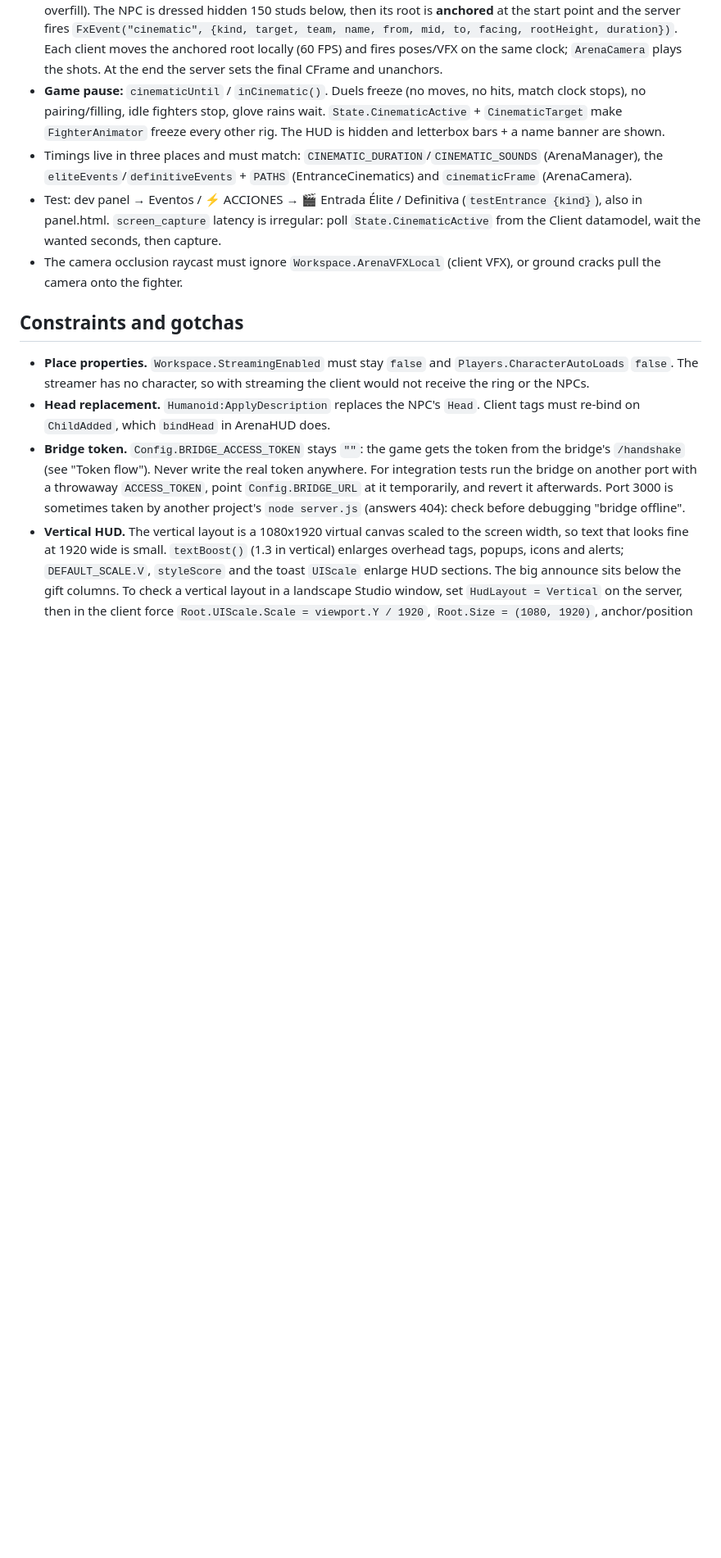
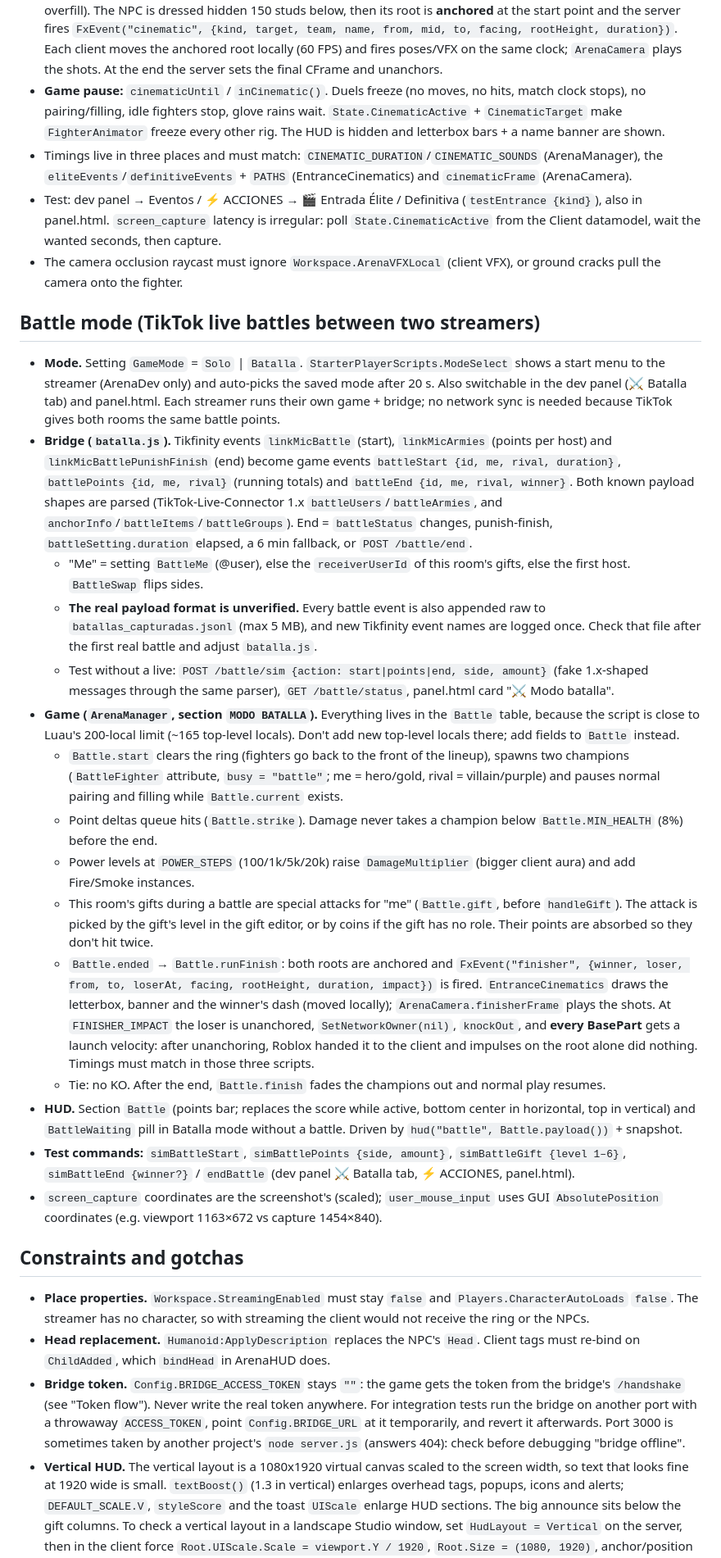
Before and after one commit to AbelGrullon/A-La-Trompa-l, a Markdown page: CLAUDE.md, the part around the change. Shown at 82% size. Drawn GitHub-style; blank space fills up the shorter version.

Commit message:
Auto: 2026-10-10 17:28

```diff
--- a/CLAUDE.md
+++ b/CLAUDE.md
@@ -124,6 +124,24 @@ Adding a command means touching four places:
 - Test: dev panel → Eventos / ⚡ ACCIONES → 🎬 Entrada Élite / Definitiva (`testEntrance {kind}`), also in panel.html. `screen_capture` latency is irregular: poll `State.CinematicActive` from the Client datamodel, wait the wanted seconds, then capture.
 - The camera occlusion raycast must ignore `Workspace.ArenaVFXLocal` (client VFX), or ground cracks pull the camera onto the fighter.
 
+## Battle mode (TikTok live battles between two streamers)
+
+- **Mode.** Setting `GameMode` = `Solo` | `Batalla`. `StarterPlayerScripts.ModeSelect` shows a start menu to the streamer (ArenaDev only) and auto-picks the saved mode after 20 s. Also switchable in the dev panel (⚔ Batalla tab) and panel.html. Each streamer runs their own game + bridge; no network sync is needed because TikTok gives both rooms the same battle points.
+- **Bridge (`batalla.js`).** Tikfinity events `linkMicBattle` (start), `linkMicArmies` (points per host) and `linkMicBattlePunishFinish` (end) become game events `battleStart {id, me, rival, duration}`, `battlePoints {id, me, rival}` (running totals) and `battleEnd {id, me, rival, winner}`. Both known payload shapes are parsed (TikTok-Live-Connector 1.x `battleUsers`/`battleArmies`, and `anchorInfo`/`battleItems`/`battleGroups`). End = `battleStatus` changes, punish-finish, `battleSetting.duration` elapsed, a 6 min fallback, or `POST /battle/end`.
+  - "Me" = setting `BattleMe` (@user), else the `receiverUserId` of this room's gifts, else the first host. `BattleSwap` flips sides.
+  - **The real payload format is unverified.** Every battle event is also appended raw to `batallas_capturadas.jsonl` (max 5 MB), and new Tikfinity event names are logged once. Check that file after the first real battle and adjust `batalla.js`.
+  - Test without a live: `POST /battle/sim {action: start|points|end, side, amount}` (fake 1.x-shaped messages through the same parser), `GET /battle/status`, panel.html card "⚔️ Modo batalla".
+- **Game (`ArenaManager`, section `MODO BATALLA`).** Everything lives in the `Battle` table, because the script is close to Luau's 200-local limit (~165 top-level locals). Don't add new top-level locals there; add fields to `Battle` instead.
+  - `Battle.start` clears the ring (fighters go back to the front of the lineup), spawns two champions (`BattleFighter` attribute, `busy = "battle"`; me = hero/gold, rival = villain/purple) and pauses normal pairing and filling while `Battle.current` exists.
+  - Point deltas queue hits (`Battle.strike`). Damage never takes a champion below `Battle.MIN_HEALTH` (8%) before the end.
+  - Power levels at `POWER_STEPS` (100/1k/5k/20k) raise `DamageMultiplier` (bigger client aura) and add Fire/Smoke instances.
+  - This room's gifts during a battle are special attacks for "me" (`Battle.gift`, before `handleGift`). The attack is picked by the gift's level in the gift editor, or by coins if the gift has no role. Their points are absorbed so they don't hit twice.
+  - `Battle.ended` → `Battle.runFinish`: both roots are anchored and `FxEvent("finisher", {winner, loser, from, to, loserAt, facing, rootHeight, duration, impact})` is fired. `EntranceCinematics` draws the letterbox, banner and the winner's dash (moved locally); `ArenaCamera.finisherFrame` plays the shots. At `FINISHER_IMPACT` the loser is unanchored, `SetNetworkOwner(nil)`, `knockOut`, and **every BasePart** gets a launch velocity: after unanchoring, Roblox handed it to the client and impulses on the root alone did nothing. Timings must match in those three scripts.
+  - Tie: no KO. After the end, `Battle.finish` fades the champions out and normal play resumes.
+- **HUD.** Section `Battle` (points bar; replaces the score while active, bottom center in horizontal, top in vertical) and `BattleWaiting` pill in Batalla mode without a battle. Driven by `hud("battle", Battle.payload())` + snapshot.
+- **Test commands:** `simBattleStart`, `simBattlePoints {side, amount}`, `simBattleGift {level 1–6}`, `simBattleEnd {winner?}` / `endBattle` (dev panel ⚔ Batalla tab, ⚡ ACCIONES, panel.html).
+- `screen_capture` coordinates are the screenshot's (scaled); `user_mouse_input` uses GUI `AbsolutePosition` coordinates (e.g. viewport 1163×672 vs capture 1454×840).
+
 ## Constraints and gotchas
 
 - **Place properties.** `Workspace.StreamingEnabled` must stay `false` and `Players.CharacterAutoLoads` `false`. The streamer has no character, so with streaming the client would not receive the ring or the NPCs.
```
